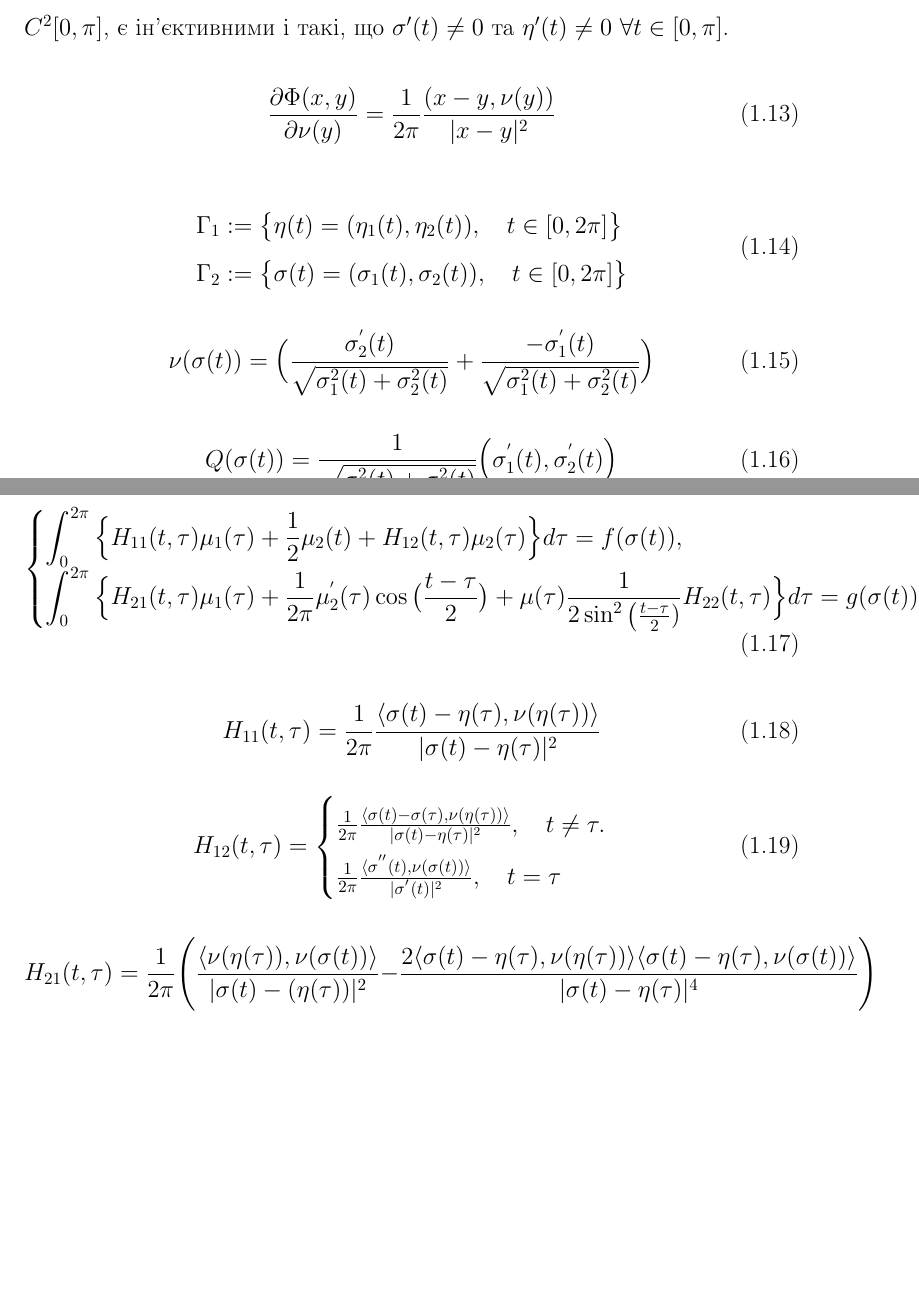
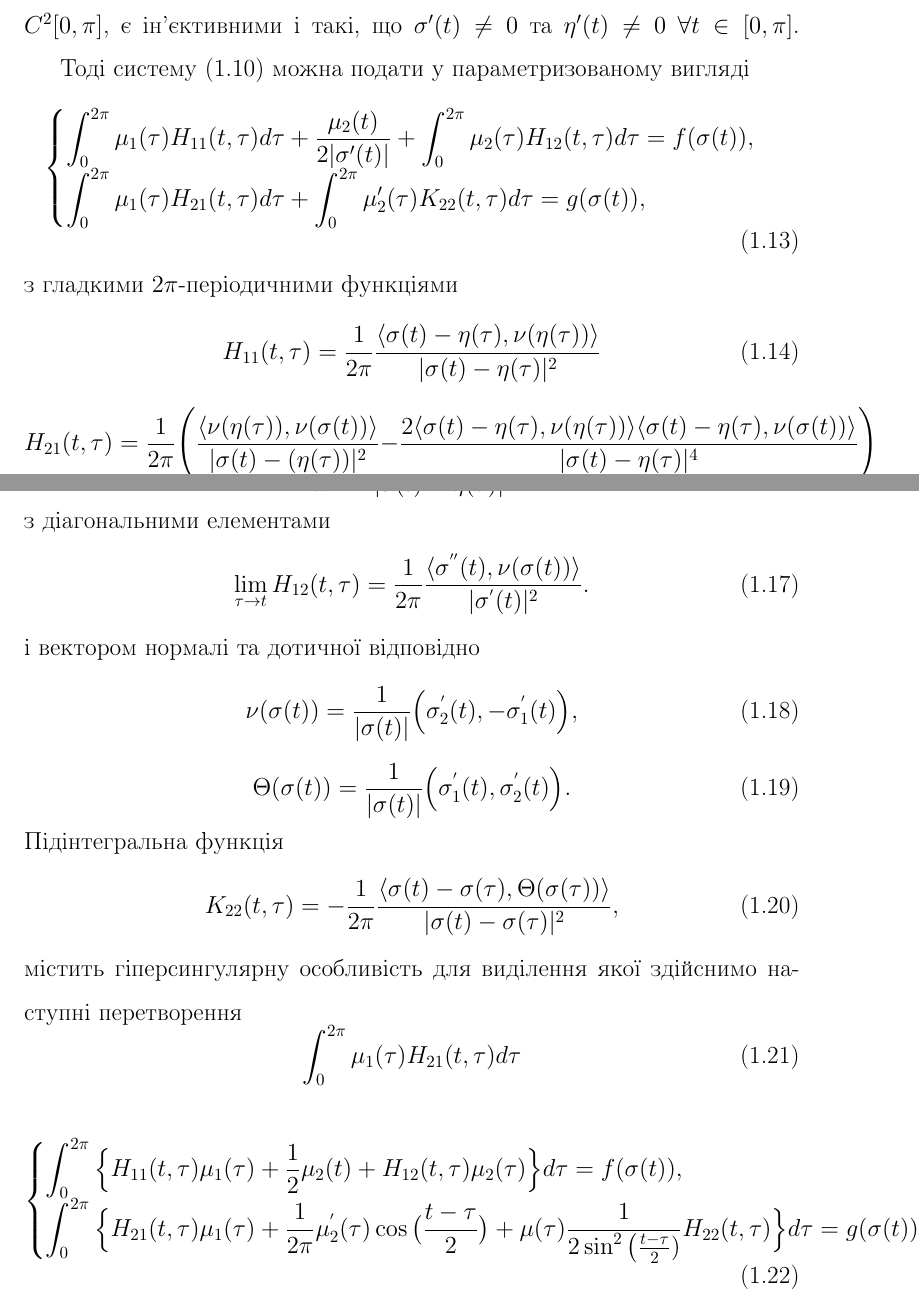
Before and after one commit to TarasKanf/IntegralEqOnR, a LaTeX document (ReconstructionZvit.tex): two parts of pages 8 and 9 of 14, joined at a grey line, cut so that both start at the same text, the shorter picture padded with empty space. Compiled offline with pdfLaTeX; the source files are stored in an older character set and shown here as Unicode.

Commit message:
add changes

```diff
--- a/ReconstructionZvit.tex
+++ b/ReconstructionZvit.tex
@@ -179,26 +179,21 @@
     \Gamma_2 := \big\{\sigma(t) + d := (\sigma_1(t) + d_1, \sigma_2(t) + d_2), \quad t \in [0, 2\pi]\big\},
 \end{equation}
 де точка $d=(d_1, d_2)$ вказує на відстань від початку координат. Функції $\sigma : [0, 2\pi] \rightarrow \mathbb{R}^2$ та $\eta : [0, 2\pi] \rightarrow \mathbb{R}^2$ - $2\pi$-періодичні, належать класу $C^2[0,\pi]$, є ін'єктивними і такі, що $\sigma'(t) \neq 0$ та $\eta'(t) \neq 0$ $ \forall t\in [0,\pi]$.
-
+\hspace*{\parindent}Тоді систему (\ref{system}) можна подати у параметризованому вигляді
 \begin{equation}
-\frac{\partial\Phi(x,y)}{\partial\nu(y)} = \frac{1}{2\pi}\frac{(x-y,\nu(y))}{|x-y|^2}
+\label{systemParamtrized}
+    \begin{cases}
+        \displaystyle\int_0^{2\pi}\mu_1(\tau)H_{11}(t,\tau)d\tau + \frac{\mu_2(t)}{2|\sigma'(t)|} + \int_0^{2\pi}\mu_2(\tau)H_{12}(t,\tau)d\tau = f(\sigma(t)),\\
+         \displaystyle\int_0^{2\pi}\mu_1(\tau)H_{21}(t,\tau)d\tau + \int_0^{2\pi}\mu_2'(\tau)K_{22}(t,\tau)d\tau = g(\sigma(t)),
+    \end{cases}
 \end{equation}
-
-
+з гладкими $2\pi$-періодичними функціями
 \begin{equation}
-\begin{split}
-\label{2.5}
-    \Gamma_1 &:= \big\{\eta(t) = (\eta_1(t),\eta_2(t)), \quad t \in [0, 2\pi]\big\}\\
-    \Gamma_2 &:= \big\{\sigma(t) = (\sigma_1(t),\sigma_2(t)), \quad t \in [0, 2\pi]\big\}
-\end{split}
+\label{H11}
+   H_{11}(t,\tau)=\frac{1}{2\pi}\frac{\langle\sigma(t)-\eta(\tau),\nu(\eta(\tau))\rangle}{|\sigma(t)-\eta(\tau)|^2}
 \end{equation}
-
 \begin{equation}
-\label{2.6}
-   \nu(\sigma(t))=\Big(\frac{\sigma_2^{'}(t)}{\sqrt{\sigma_1^2(t)+\sigma_2^2(t)}}+
-   \frac{-\sigma_1^{'}(t)}{\sqrt{\sigma_1^2(t)+\sigma_2^2(t)}}\Big)
+\label{H21}
+    H_{21}(t,\tau) = \frac{1}{2\pi}\Bigg(\frac{\langle\nu(\eta(\tau)), \nu(\sigma(t))\rangle}{|\sigma(t)-(\eta(\tau))|^2} - \frac {2\langle\sigma(t)-\eta(\tau), \nu(\eta(\tau))\rangle\langle\sigma(t)-\eta(\tau),\nu(\sigma(t))\rangle}{|\sigma(t)-\eta(\tau)|^4}\Bigg)
 \end{equation}
-
 \begin{equation}
-\label{2.7}
-   Q(\sigma(t))=\frac{1}{\sqrt{\sigma_1^2(t)+\sigma_2^2(t)}}\Big(\sigma_1^{'}(t),\sigma_2^{'}(t)\Big)
@@ -205,3 +204,26 @@
+з діагональними елементами
+\begin{equation}
+\label{H12diagon}
+\lim_{\tau \to t}H_{12}(t,\tau) = \frac{1}{2\pi}\frac{\langle\sigma^{''}(t), \nu(\sigma(t))\rangle}{|\sigma^{'}(t)|^2}.
+\end{equation}
+і вектором нормалі та дотичної відповідно
+\begin{equation}
+\label{normalVector}
+   \nu(\sigma(t))=\frac{1}{|\sigma(t)|}\Big(\sigma_2^{'}(t),
+   -\sigma_1^{'}(t)\Big),
+\end{equation}
+\begin{equation}
+\label{Dotichna}
+   \Theta(\sigma(t))=\frac{1}{|\sigma(t)|}\Big(\sigma_1^{'}(t),\sigma_2^{'}(t)\Big).
+\end{equation}
+Підінтегральна функція
+\begin{equation}
+\label{K22}
+K_{22}(t,\tau) = -\frac{1}{2\pi}\frac{\langle\sigma(t)-\sigma(\tau),\Theta(\sigma(\tau))\rangle}{|\sigma(t)-\sigma(\tau)|^2},
+\end{equation}
+містить гіперсингулярну особливість для виділення якої здійснимо наступні перетворення
+\begin{equation}
+\int_0^{2\pi}\mu_1(\tau)H_{21}(t,\tau)d\tau
 \end{equation}
 
 \begin{equation}
@@ -211,25 +233,6 @@
         H_{12}(t,\tau)\mu_2(\tau)\Big\}d\tau = f(\sigma(t)),\\
          \displaystyle\int_0^{2\pi}\Big\{ H_{21}(t,\tau)\mu_1(\tau) + \frac{1}{2\pi}\mu_2^{'}(\tau)\cos\big(\frac{t-\tau}{2}\big) + \mu(\tau)\frac{1}{2\sin^2\big(\frac{t-\tau}{2})}H_{22}(t,\tau)\Big\}d\tau=g(\sigma(t))
     \end{cases}
-\end{equation}
-
-\begin{equation}
-\label{H11}
-   H_{11}(t,\tau)=\frac{1}{2\pi}\frac{\langle\sigma(t)-\eta(\tau),\nu(\eta(\tau))\rangle}{|\sigma(t)-\eta(\tau)|^2}
-\end{equation}
-
-\begin{equation}
-\label{H12}
-H_{12}(t,\tau) =
-    \begin{cases}
-        \frac{1}{2\pi}\frac{\langle\sigma(t)-\sigma(\tau),\nu(\eta(\tau))\rangle}{|\sigma(t)-\eta(\tau)|^2}, \quad t \neq \tau.\\
-        \frac{1}{2\pi}\frac{\langle\sigma^{''}(t), \nu(\sigma(t))\rangle}{|\sigma^{'}(t)|^2},  \quad t = \tau
-    \end{cases}
-\end{equation}
-
-\begin{equation}
-\label{H21}
-    H_{21}(t,\tau) = \frac{1}{2\pi}\Bigg(\frac{\langle\nu(\eta(\tau)), \nu(\sigma(t))\rangle}{|\sigma(t)-(\eta(\tau))|^2} - \frac {2\langle\sigma(t)-\eta(\tau), \nu(\eta(\tau))\rangle\langle\sigma(t)-\eta(\tau),\nu(\sigma(t))\rangle}{|\sigma(t)-\eta(\tau)|^4}\Bigg)
 \end{equation}
 
 \begin{equation}
```
Also changed, not shown: ReconstructionZvit.tex (4 more changed lines).
